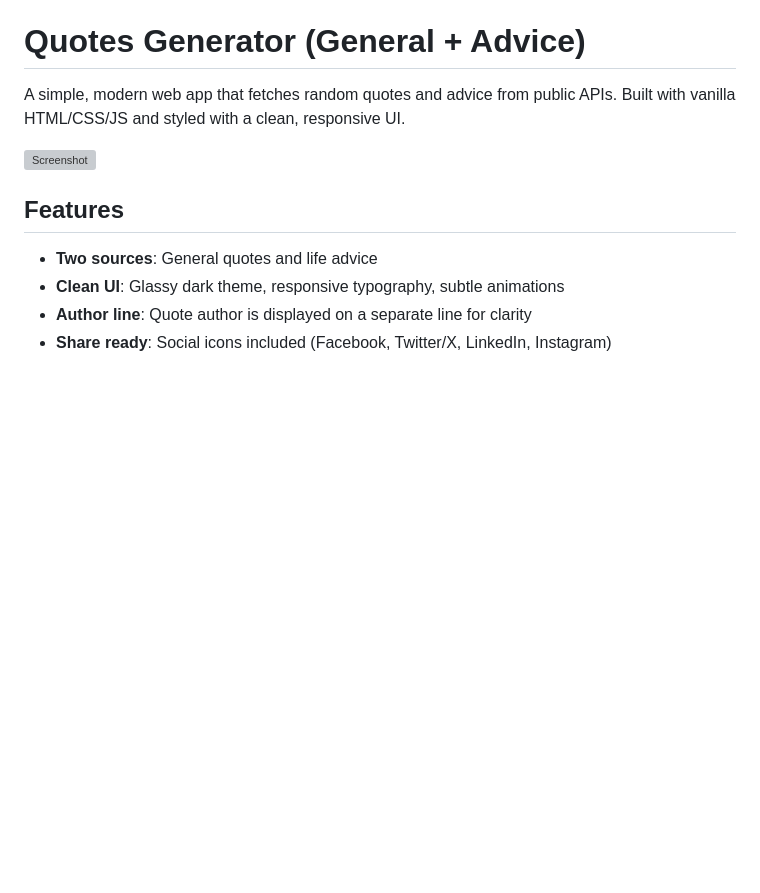
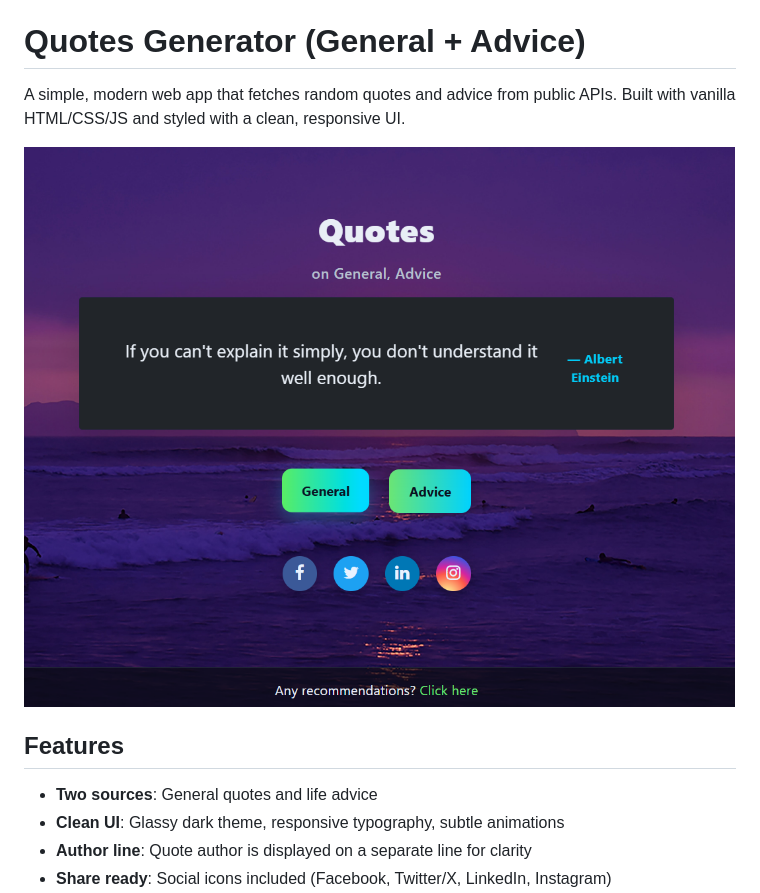
Before and after one commit to mathik2/quotes, a Markdown page: README.md, the part around the change. GitHub-like rendering; blank space fills up the shorter version; grey boxes are pictures that could not be loaded.

```diff
--- a/README.md
+++ b/README.md
@@ -2,7 +2,7 @@
 
 A simple, modern web app that fetches random quotes and advice from public APIs. Built with vanilla HTML/CSS/JS and styled with a clean, responsive UI.
 
-![Screenshot](quotepic.png)
+![Screenshot](quote_pic.png)
 
 ## Features
 - **Two sources**: General quotes and life advice
```
